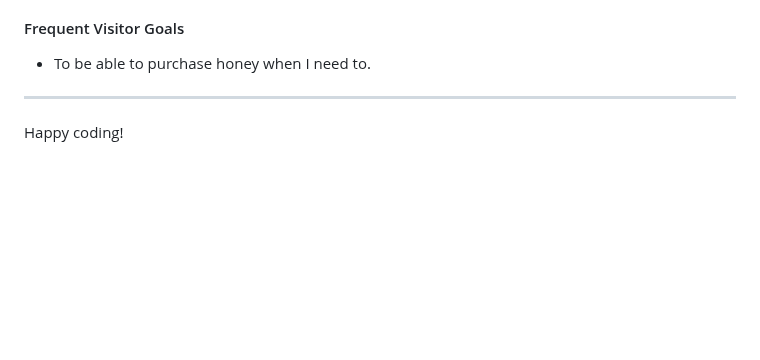
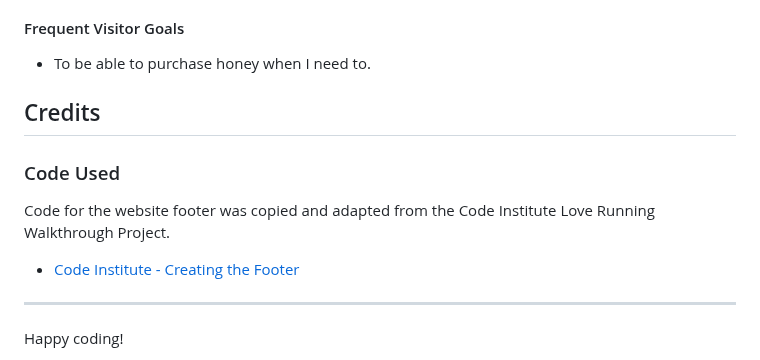
Before and after one commit to simonhw/beekeeping, a Markdown page: README.md, the part around the change. Rendered like a GitHub page; blank space fills up the shorter version.

Commit message:
Doc: Add Credits and Code Used sections

```diff
--- a/README.md
+++ b/README.md
@@ -29,6 +29,12 @@ West Cork Beekeeping is a site that promotes interest in beekeeping in the West
 
 #### Frequent Visitor Goals
 * To be able to purchase honey when I need to.
+
+## Credits
+
+### Code Used
+Code for the website footer was copied and adapted from the Code Institute Love Running Walkthrough Project.
+- [Code Institute - Creating the Footer](https://github.com/Code-Institute-Solutions/love-running-v3/tree/main/3.7-creating-the-footer)
 
 ---
 
```
